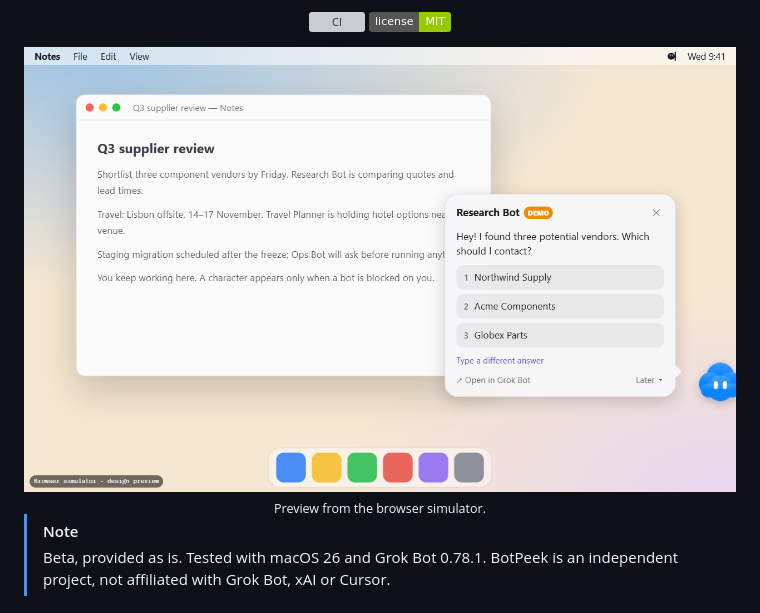
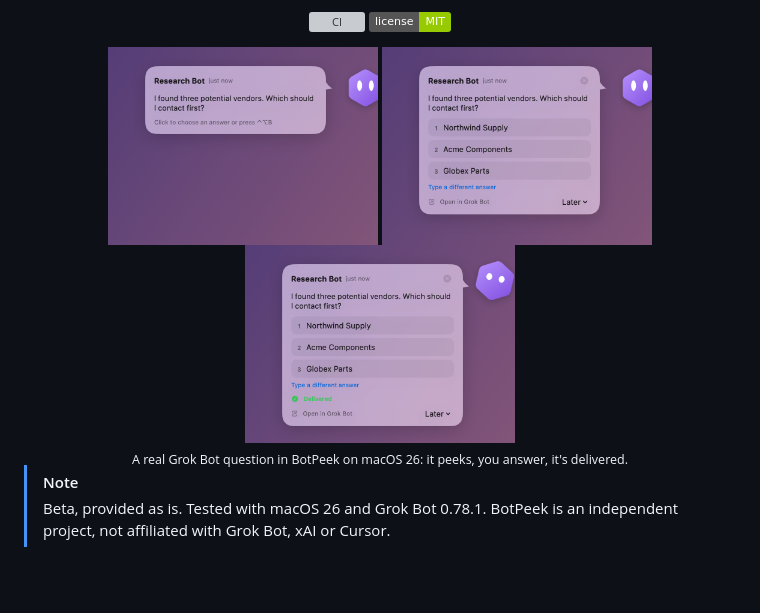
Before and after one commit to deni0107/botpeek, a Markdown page: README.md, the part around one of its changes. Rendered like a GitHub page; pictures changed too: docs/images/choice.png (added), docs/images/delivered.png (added), docs/images/peek.png (added); badges without logos; blank space fills up the shorter version; grey boxes are pictures that could not be loaded.

```diff
--- a/README.md
+++ b/README.md
@@ -16,8 +15,10 @@ screen, takes your reply, and hops back out of sight.
 [![CI](https://github.com/deni0107/botpeek/actions/workflows/ci.yml/badge.svg)](https://github.com/deni0107/botpeek/actions/workflows/ci.yml)
 [![MIT](https://img.shields.io/badge/license-MIT-green)](LICENSE)
 
-<img src="docs/images/simulator-choice.png" width="720" alt="A blue bot peeking from the right edge of a desktop, asking which of three vendors to contact">
-<br><sub>Preview from the browser simulator.</sub>
+<img src="docs/images/peek.png" width="270" alt="A violet bot peeking from the right edge of the screen with a preview of its question">
+<img src="docs/images/choice.png" width="270" alt="The bot's card open, asking which of three vendors to contact, with an answer button for each">
+<img src="docs/images/delivered.png" width="270" alt="The same card after picking Northwind Supply, showing Delivered">
+<br><sub>A real Grok Bot question in BotPeek on macOS 26: it peeks, you answer, it's delivered.</sub>
 
 </div>
 
```
Also changed, not shown: other parts of README.md (+0 -1 lines), 4 other files.
